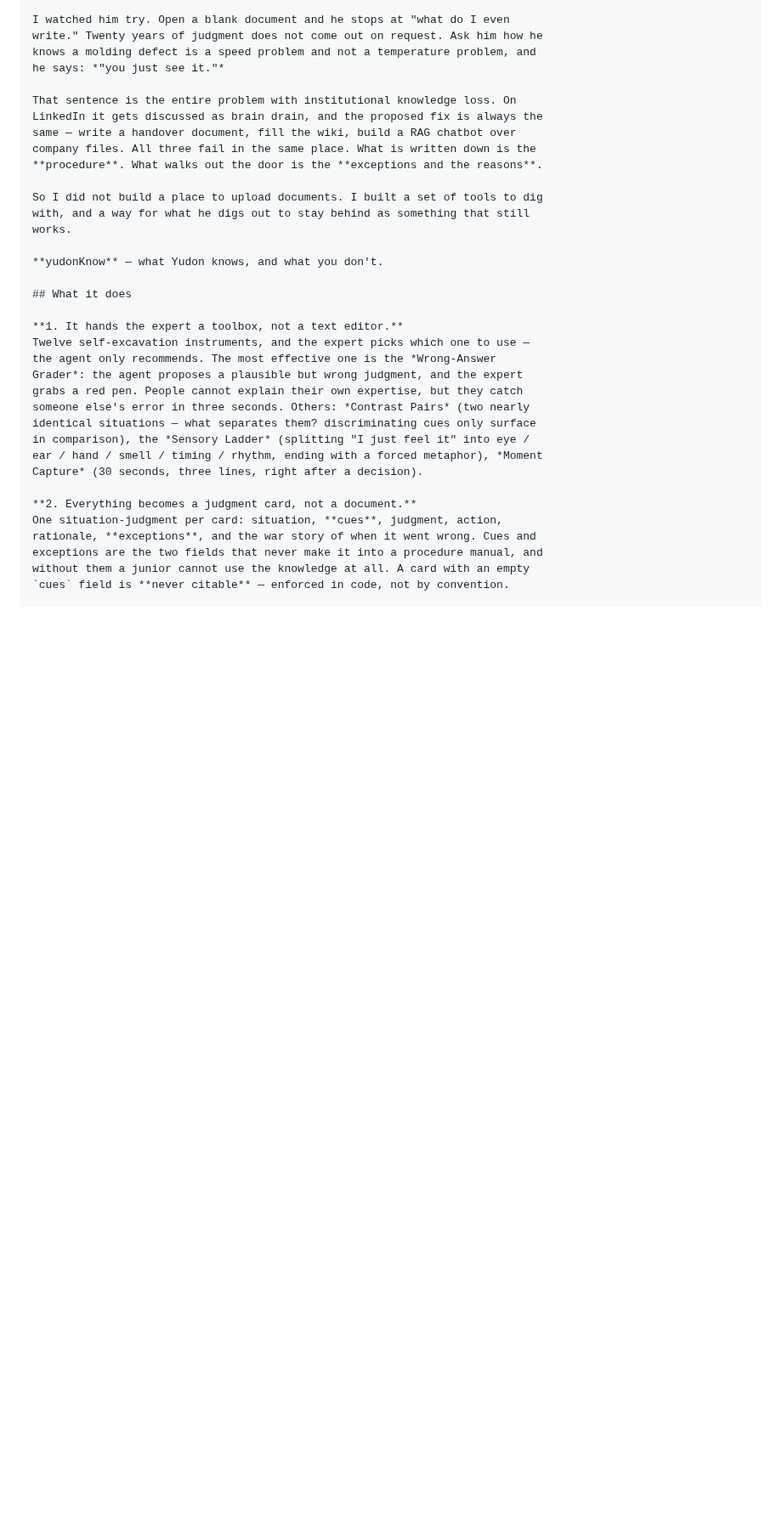
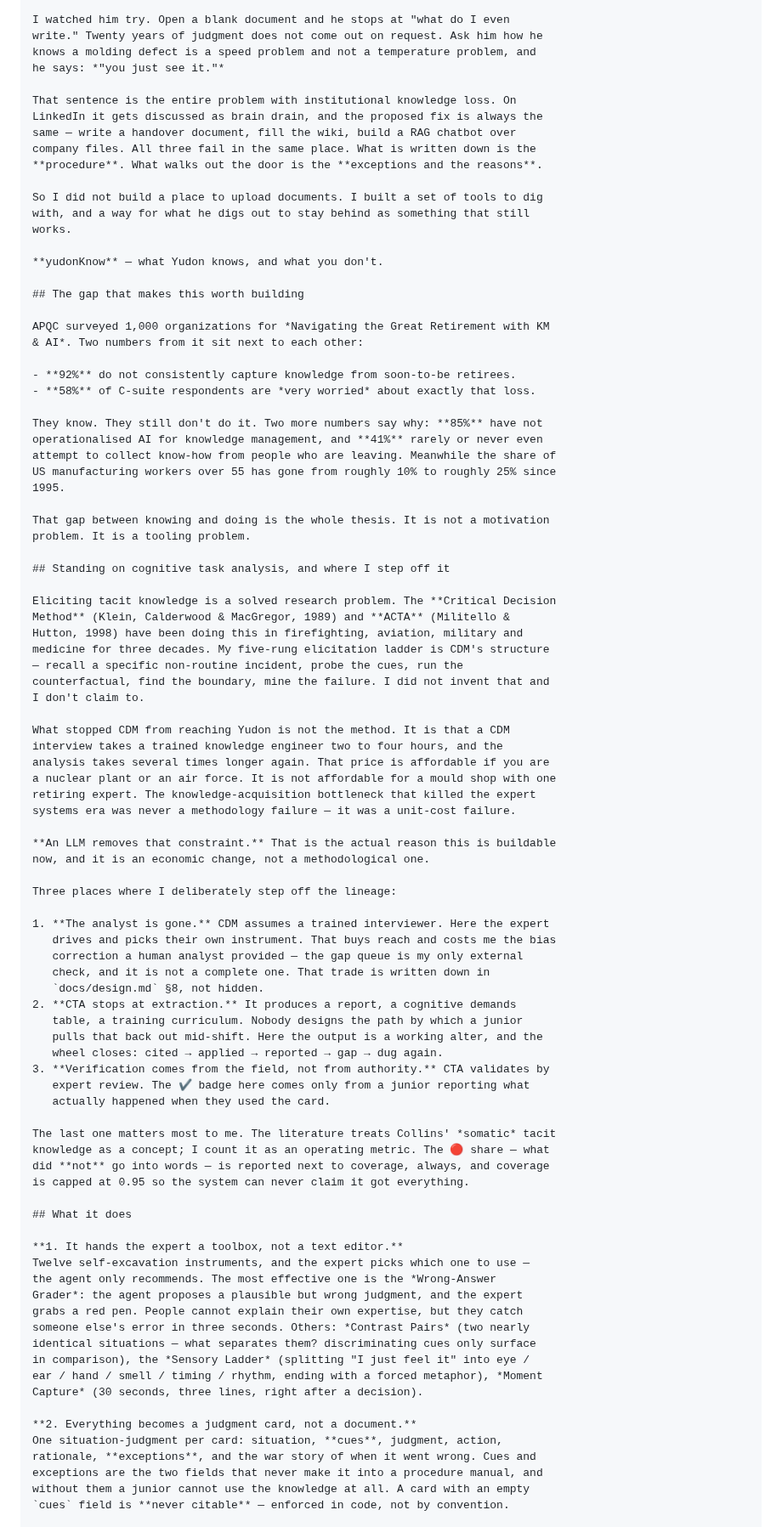
Before and after one commit to wilcoco/yudonKnow, a Markdown page: docs/project-story.md, the part around one of its changes. Shown at 85% size. Rendered like a GitHub page; blank space fills up the shorter version.

```diff
--- a/docs/project-story.md
+++ b/docs/project-story.md
@@ -39,6 +39,63 @@ works.
 
 **yudonKnow** — what Yudon knows, and what you don't.
 
+## The gap that makes this worth building
+
+APQC surveyed 1,000 organizations for *Navigating the Great Retirement with KM
+& AI*. Two numbers from it sit next to each other:
+
+- **92%** do not consistently capture knowledge from soon-to-be retirees.
+- **58%** of C-suite respondents are *very worried* about exactly that loss.
+
+They know. They still don't do it. Two more numbers say why: **85%** have not
+operationalised AI for knowledge management, and **41%** rarely or never even
+attempt to collect know-how from people who are leaving. Meanwhile the share of
+US manufacturing workers over 55 has gone from roughly 10% to roughly 25% since
+1995.
+
+That gap between knowing and doing is the whole thesis. It is not a motivation
+problem. It is a tooling problem.
+
+## Standing on cognitive task analysis, and where I step off it
+
+Eliciting tacit knowledge is a solved research problem. The **Critical Decision
+Method** (Klein, Calderwood & MacGregor, 1989) and **ACTA** (Militello &
+Hutton, 1998) have been doing this in firefighting, aviation, military and
+medicine for three decades. My five-rung elicitation ladder is CDM's structure
+— recall a specific non-routine incident, probe the cues, run the
+counterfactual, find the boundary, mine the failure. I did not invent that and
+I don't claim to.
+
+What stopped CDM from reaching Yudon is not the method. It is that a CDM
+interview takes a trained knowledge engineer two to four hours, and the
+analysis takes several times longer again. That price is affordable if you are
+a nuclear plant or an air force. It is not affordable for a mould shop with one
+retiring expert. The knowledge-acquisition bottleneck that killed the expert
+systems era was never a methodology failure — it was a unit-cost failure.
+
+**An LLM removes that constraint.** That is the actual reason this is buildable
+now, and it is an economic change, not a methodological one.
+
+Three places where I deliberately step off the lineage:
+
+1. **The analyst is gone.** CDM assumes a trained interviewer. Here the expert
+   drives and picks their own instrument. That buys reach and costs me the bias
+   correction a human analyst provided — the gap queue is my only external
+   check, and it is not a complete one. That trade is written down in
+   `docs/design.md` §8, not hidden.
+2. **CTA stops at extraction.** It produces a report, a cognitive demands
+   table, a training curriculum. Nobody designs the path by which a junior
+   pulls that back out mid-shift. Here the output is a working alter, and the
+   wheel closes: cited → applied → reported → gap → dug again.
+3. **Verification comes from the field, not from authority.** CTA validates by
+   expert review. The ✔ badge here comes only from a junior reporting what
+   actually happened when they used the card.
+
+The last one matters most to me. The literature treats Collins' *somatic* tacit
+knowledge as a concept; I count it as an operating metric. The 🔴 share — what
+did **not** go into words — is reported next to coverage, always, and coverage
+is capped at 0.95 so the system can never claim it got everything.
+
 ## What it does
 
 **1. It hands the expert a toolbox, not a text editor.**
```
Also changed, not shown: other parts of docs/project-story.md (+19 -1 lines), docs/lineage.md (added, +247 -0 lines).
